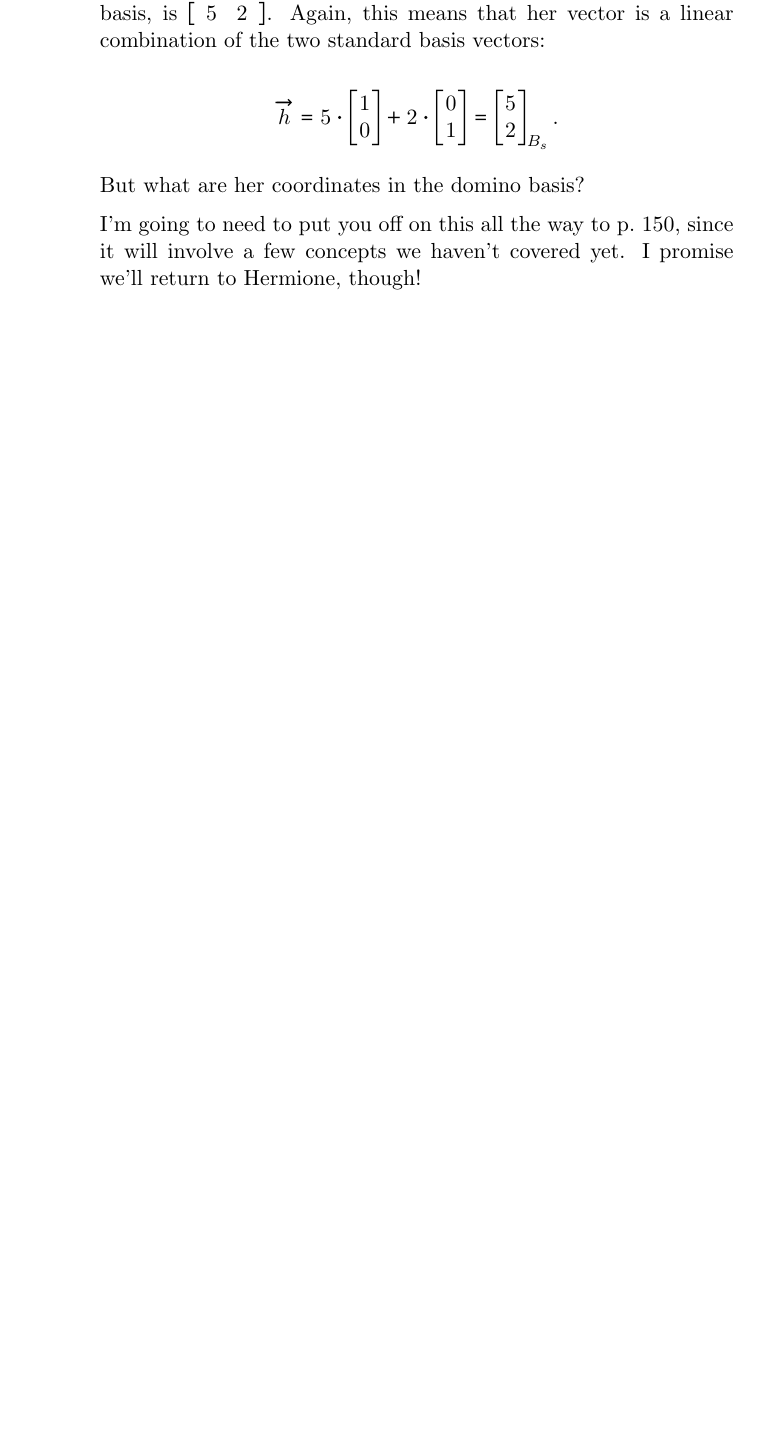
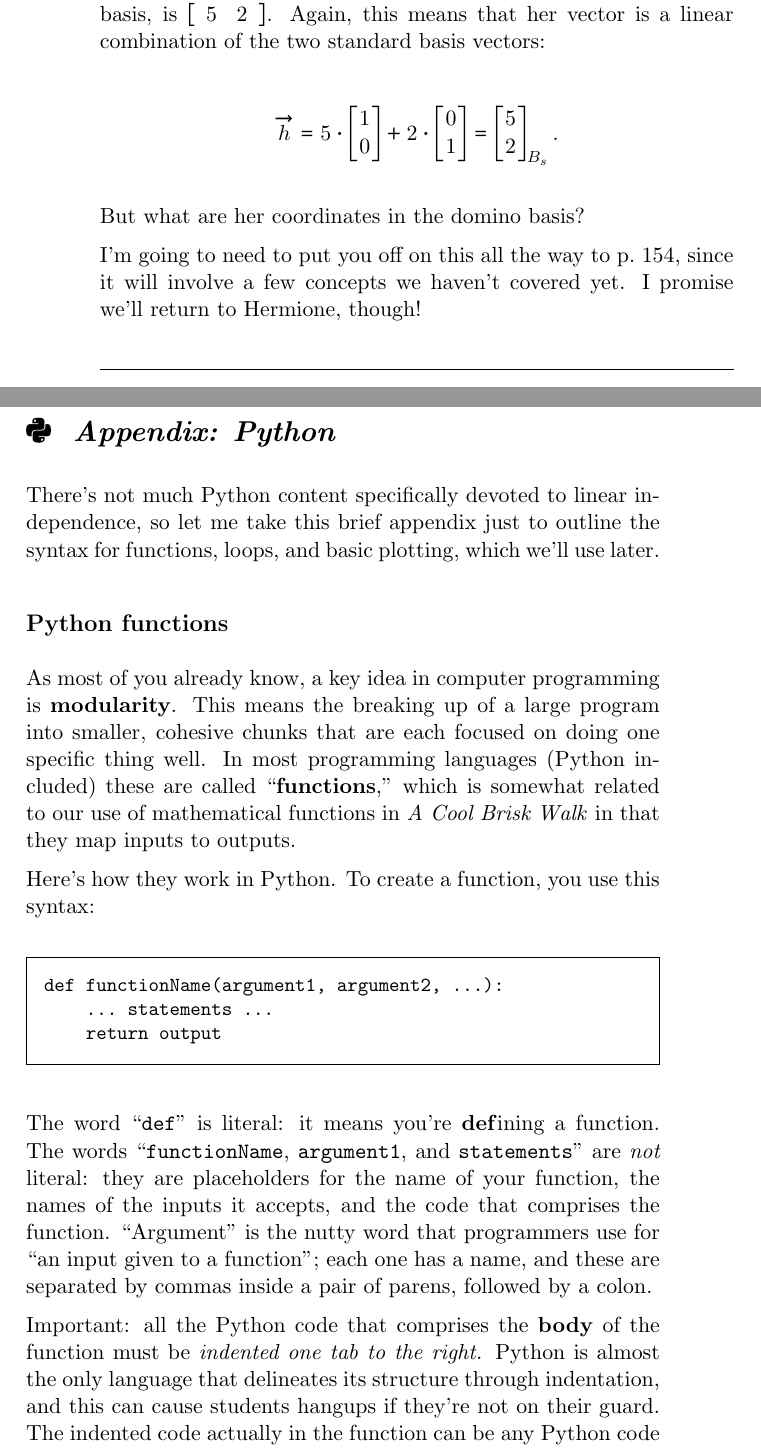
Before and after one commit to divilian/quick-steep-climb, a LaTeX thesis (quick.tex, which reads linearIndep.tex): part of page 79 of 258 before the commit and two parts of pages 79 and 80 of 262 after it, the two joined at a grey line, cut so that both start at the same text, the shorter picture padded with empty space. Compiled offline with pdfLaTeX.

Commit message:
Begin chapter 3 Python appendix.

```diff
--- a/linearIndep.tex
+++ b/linearIndep.tex
@@ -969,5 +969,57 @@ I'm going to need to put you off on this all the way to
 p.~\pageref{changeOfBasisOtherWayFinally}, since it will involve a few concepts
 we haven't covered yet. I promise we'll return to Hermione, though!
 
-\vspace{.6in}
-.
+\vspace{.1in}
+\hrulefill \\
+
+\pagebreak
+
+\section*{\faPython \ \ \textit{Appendix: Python}}
+
+There's not much Python content specifically devoted to linear independence, so
+let me take this brief appendix just to outline the syntax for functions,
+loops, and basic plotting, which we'll use later.
+
+\subsection*{Python functions}
+
+\index{modularity}
+\index{function (Python)}
+
+As most of you already know, a key idea in computer programming is
+\textbf{modularity}. This means the breaking up of a large program into
+smaller, cohesive chunks that are each focused on doing one specific thing
+well. In most programming languages (Python included) these are called
+``\textbf{functions},'' which is somewhat related to our use of mathematical
+functions in \textit{A Cool Brisk Walk} in that they map inputs to outputs.
+
+Here's how they work in Python. To create a function, you use this syntax:
+
+\begin{Verbatim}[fontsize=\small,samepage=true,frame=single,framesep=3mm]
+def functionName(argument1, argument2, ...):
+    ... statements ...
+    return output
+\end{Verbatim}
+
+\index{def@\texttt{def} (Python)}
+\index{argument}
+
+The word ``\texttt{def}'' is literal: it means you're \textbf{def}ining a
+function. The words ``\texttt{functionName}, \texttt{argument1}, and
+\texttt{statements}'' are \textit{not} literal: they are placeholders for the
+name of your function, the names of the inputs it accepts, and the code that
+comprises the function. ``Argument'' is the nutty word that programmers use for
+``an input given to a function''; each one has a name, and these are separated
+by commas inside a pair of parens, followed by a colon.
+
+\index{return statement}
+\index{body (function)}
+
+Important: all the Python code that comprises the \textbf{body} of the function
+must be \textit{indented one tab to the right.} Python is almost the only
+language that delineates its structure through indentation, and this can cause
+students hangups if they're not on their guard. The indented code actually in
+the function can be any Python code at all. At one (or more) places in the
+code, a ``\textbf{return statement}'' will indicate a value that is given as
+the function's output.
+
+Here's a very short example of a function we might write:
--- a/quick.tex
+++ b/quick.tex
@@ -37,6 +37,7 @@
 \usepackage{fontawesome5}
 \usepackage[group-separator={,}]{siunitx}
 \makesavenoteenv{tabular}
+\usepackage{upquote}
 \usepackage[hidelinks]{hyperref}
 \usepackage{float}
 %\usepackage{enumerate}
```
Also changed, not shown: vectors.tex (+1 -0 lines), linearIndep.tex (74 more changed lines).
